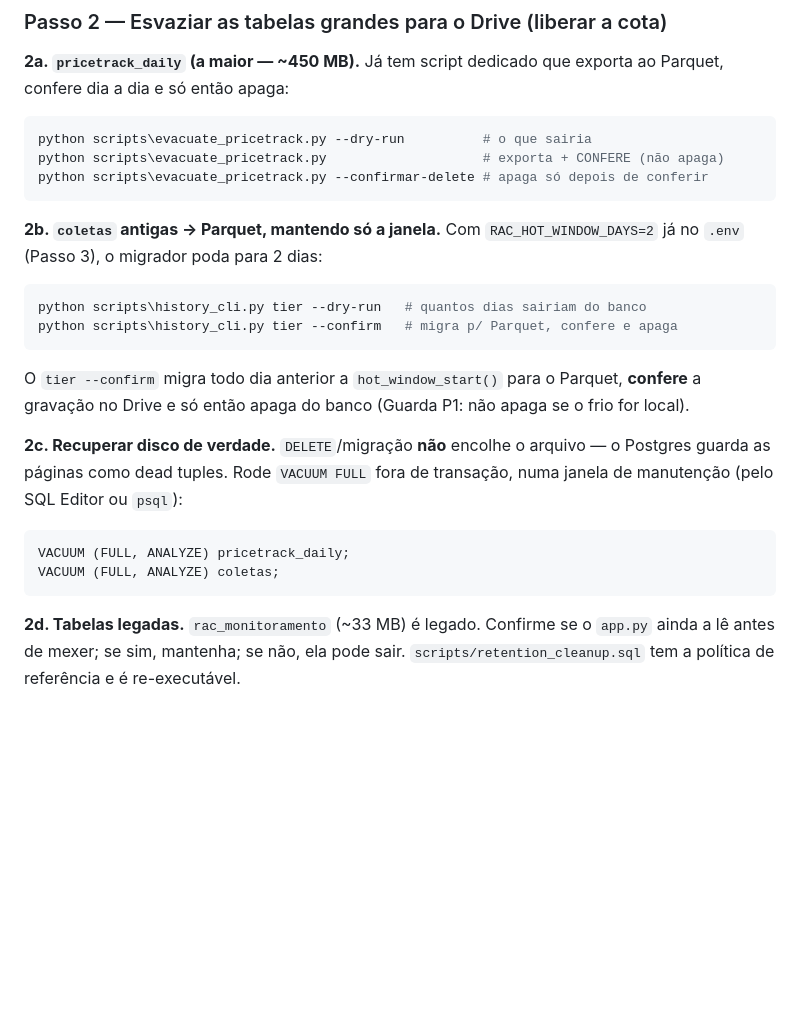
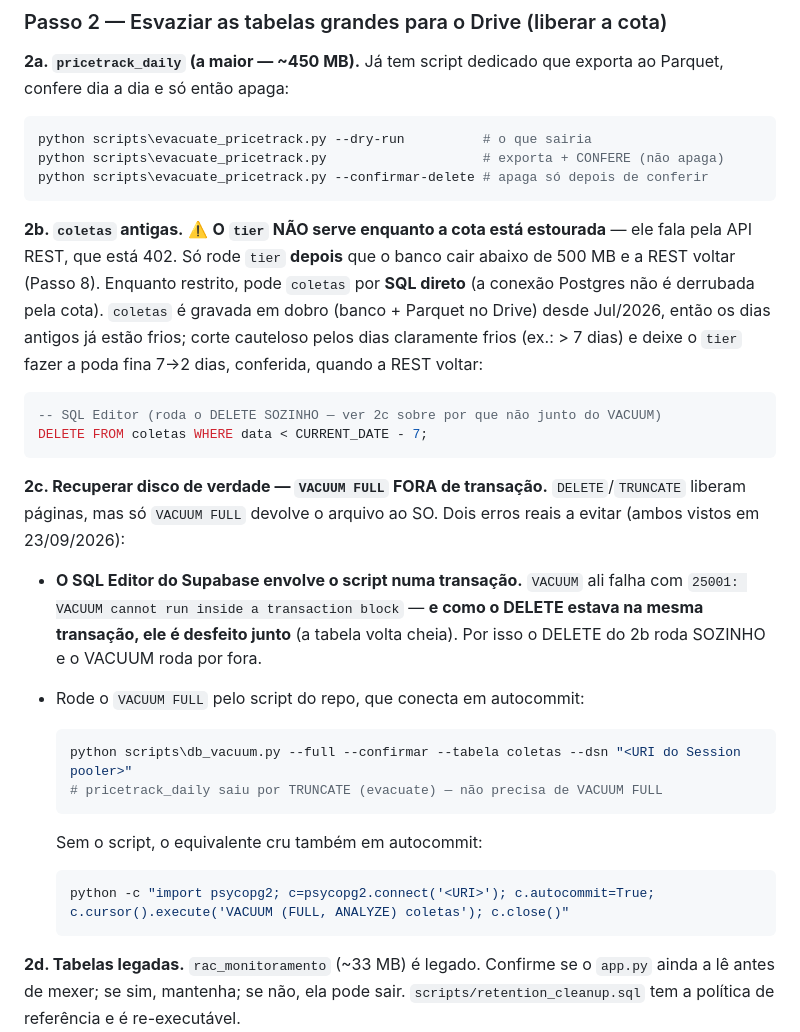
Before and after one commit to ederrabelo81-crypto/RAC-Position-tracker, a Markdown page: docs/RETORNO_SUPABASE.md, the part around one of its changes. Rendered like a GitHub page; blank space fills up the shorter version.

````diff
--- a/docs/RETORNO_SUPABASE.md
+++ b/docs/RETORNO_SUPABASE.md
@@ -229,26 +229,39 @@ python scripts\evacuate_pricetrack.py                    # exporta + CONFERE (n
 python scripts\evacuate_pricetrack.py --confirmar-delete # apaga só depois de conferir
 ```
 
-**2b. `coletas` antigas → Parquet, mantendo só a janela.** Com
-`RAC_HOT_WINDOW_DAYS=2` já no `.env` (Passo 3), o migrador poda para 2 dias:
+**2b. `coletas` antigas.** ⚠️ **O `tier` NÃO serve enquanto a cota está
+estourada** — ele fala pela API REST, que está 402. Só rode `tier` **depois**
+que o banco cair abaixo de 500 MB e a REST voltar (Passo 8). Enquanto restrito,
+pode `coletas` por **SQL direto** (a conexão Postgres não é derrubada pela
+cota). `coletas` é gravada em dobro (banco + Parquet no Drive) desde Jul/2026,
+então os dias antigos já estão frios; corte cauteloso pelos dias claramente
+frios (ex.: > 7 dias) e deixe o `tier` fazer a poda fina 7→2 dias, conferida,
+quando a REST voltar:
 
-```powershell
-python scripts\history_cli.py tier --dry-run   # quantos dias sairiam do banco
-python scripts\history_cli.py tier --confirm   # migra p/ Parquet, confere e apaga
+```sql
+-- SQL Editor (roda o DELETE SOZINHO — ver 2c sobre por que não junto do VACUUM)
+DELETE FROM coletas WHERE data < CURRENT_DATE - 7;
 ```
 
-O `tier --confirm` migra todo dia anterior a `hot_window_start()` para o
-Parquet, **confere** a gravação no Drive e só então apaga do banco (Guarda P1:
-não apaga se o frio for local).
+**2c. Recuperar disco de verdade — `VACUUM FULL` FORA de transação.**
+`DELETE`/`TRUNCATE` liberam páginas, mas só `VACUUM FULL` devolve o arquivo ao
+SO. Dois erros reais a evitar (ambos vistos em 23/09/2026):
 
-**2c. Recuperar disco de verdade.** `DELETE`/migração **não** encolhe o arquivo
-— o Postgres guarda as páginas como dead tuples. Rode `VACUUM FULL` fora de
-transação, numa janela de manutenção (pelo SQL Editor ou `psql`):
+- **O SQL Editor do Supabase envolve o script numa transação.** `VACUUM` ali
+  falha com `25001: VACUUM cannot run inside a transaction block` — **e como o
+  DELETE estava na mesma transação, ele é desfeito junto** (a tabela volta
+  cheia). Por isso o DELETE do 2b roda SOZINHO e o VACUUM roda por fora.
+- Rode o `VACUUM FULL` pelo script do repo, que conecta em autocommit:
 
-```sql
-VACUUM (FULL, ANALYZE) pricetrack_daily;
-VACUUM (FULL, ANALYZE) coletas;
-```
+  ```powershell
+  python scripts\db_vacuum.py --full --confirmar --tabela coletas --dsn "<URI do Session pooler>"
+  # pricetrack_daily saiu por TRUNCATE (evacuate) — não precisa de VACUUM FULL
+  ```
+
+  Sem o script, o equivalente cru também em autocommit:
+  ```powershell
+  python -c "import psycopg2; c=psycopg2.connect('<URI>'); c.autocommit=True; c.cursor().execute('VACUUM (FULL, ANALYZE) coletas'); c.close()"
+  ```
 
 **2d. Tabelas legadas.** `rac_monitoramento` (~33 MB) é legado. Confirme se o
 `app.py` ainda a lê antes de mexer; se sim, mantenha; se não, ela pode sair.
````
Also changed, not shown: other parts of docs/RETORNO_SUPABASE.md (+56 -0 lines).
